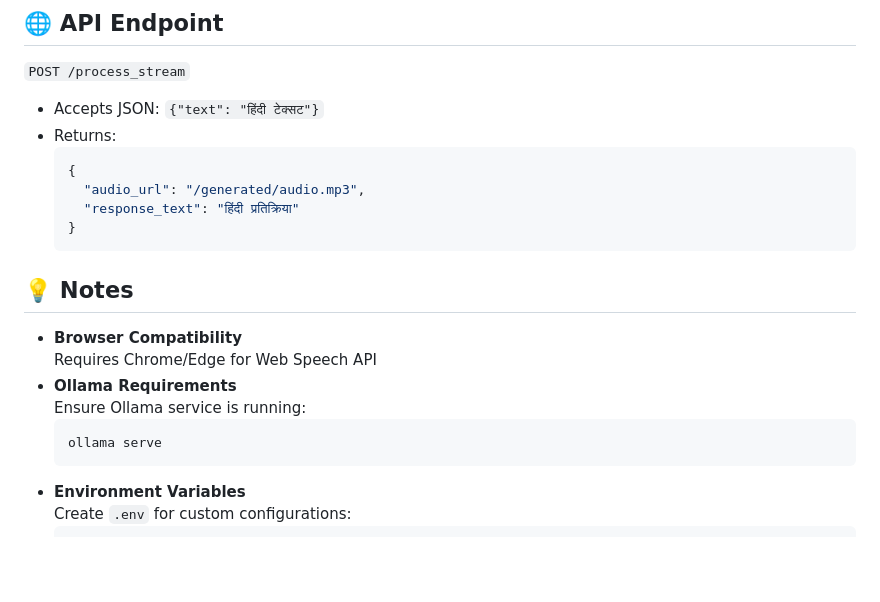
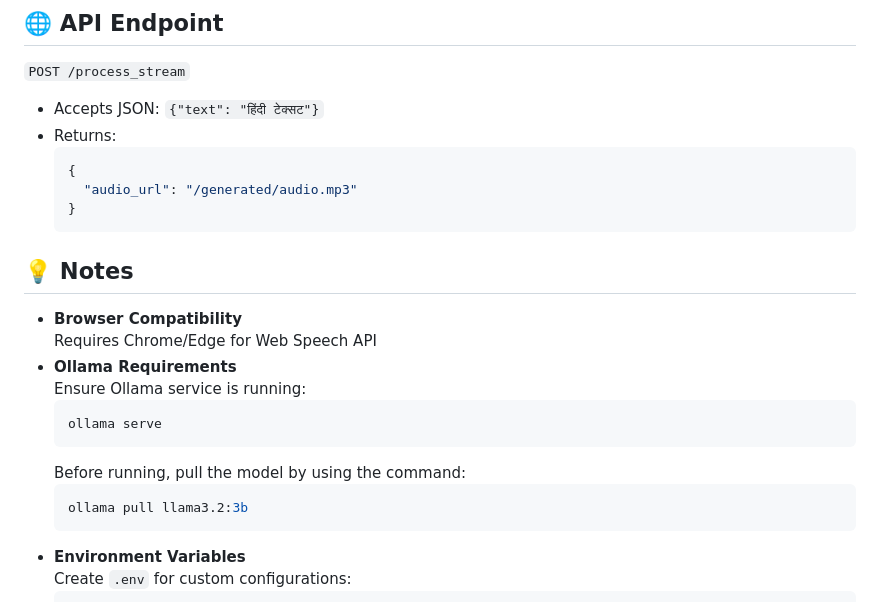
Before and after one commit to ashishSharma222003/BhashaSetu, a Markdown page: README.md, the part around one of its changes. Drawn GitHub-style; blank space fills up the shorter version.

````diff
--- a/README.md
+++ b/README.md
@@ -105,8 +105,7 @@ BhashaSetu/
 - Returns:
   ```json
   {
-    "audio_url": "/generated/audio.mp3",
-    "response_text": "हिंदी प्रतिक्रिया"
+    "audio_url": "/generated/audio.mp3"
   }
   ```
 
@@ -118,6 +117,10 @@ BhashaSetu/
   Ensure Ollama service is running:
   ```bash
   ollama serve
+  ```
+  Before running, pull the model by using the command:
+  ```bash
+  ollama pull llama3.2:3b
   ```
 - **Environment Variables**
   Create `.env` for custom configurations:
````
Also changed, not shown: other parts of README.md (+2 -2 lines).
